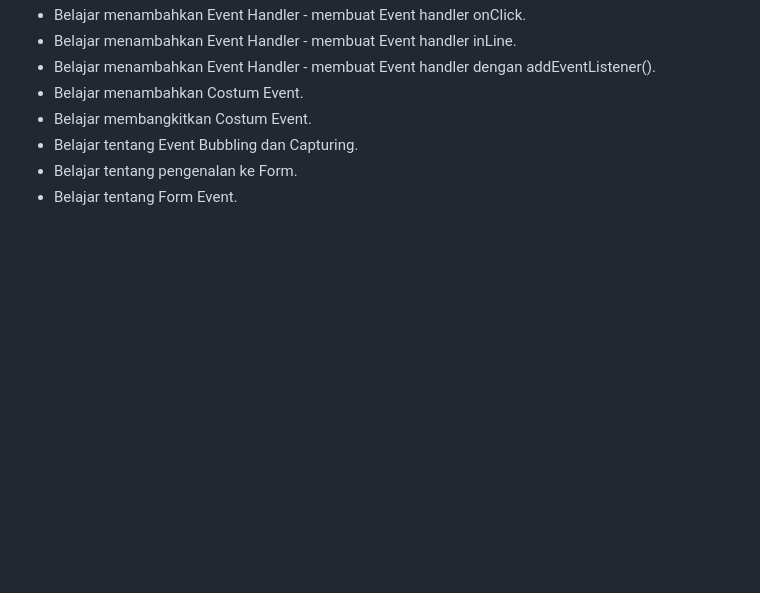
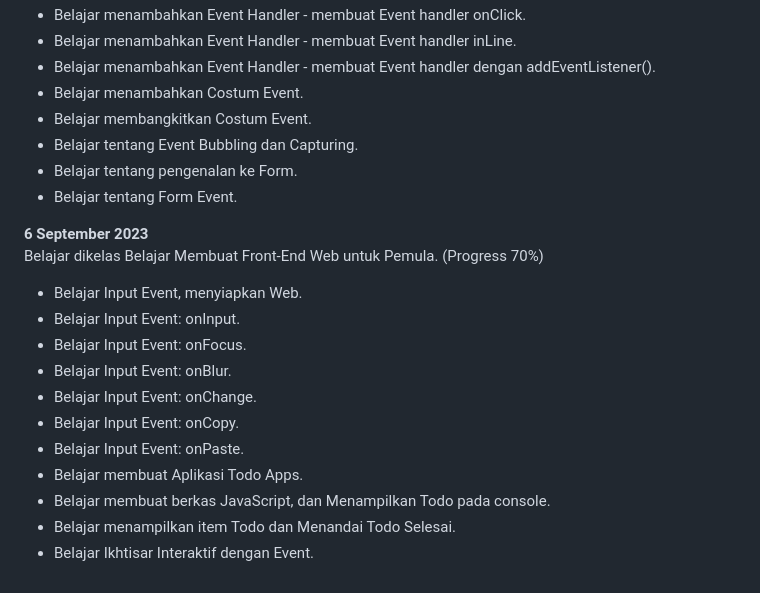
Before and after one commit to BeryllPradanaRamadhan/PengalamanBelajar-Dicoding, a Markdown page: README.md, the part around the change. Drawn GitHub-style; blank space fills up the shorter version.

Commit message:
Menambah Progres belajar menjadi 70%

```diff
--- a/README.md
+++ b/README.md
@@ -401,3 +401,18 @@ Belajar dikelas Belajar Membuat Front-End Web untuk Pemula. (Progress 56%)
 * Belajar tentang Event Bubbling dan Capturing.
 * Belajar tentang pengenalan ke Form.
 * Belajar tentang Form Event.
+
+
+**6 September 2023**
+Belajar dikelas Belajar Membuat Front-End Web untuk Pemula. (Progress 70%)
+* Belajar Input Event, menyiapkan Web.
+* Belajar Input Event: onInput.
+* Belajar Input Event: onFocus.
+* Belajar Input Event: onBlur.
+* Belajar Input Event: onChange.
+* Belajar Input Event: onCopy.
+* Belajar Input Event: onPaste.
+* Belajar membuat Aplikasi Todo Apps.
+* Belajar membuat berkas JavaScript, dan Menampilkan Todo pada console.
+* Belajar menampilkan item Todo dan Menandai Todo Selesai.
+* Belajar Ikhtisar Interaktif dengan Event.
```
